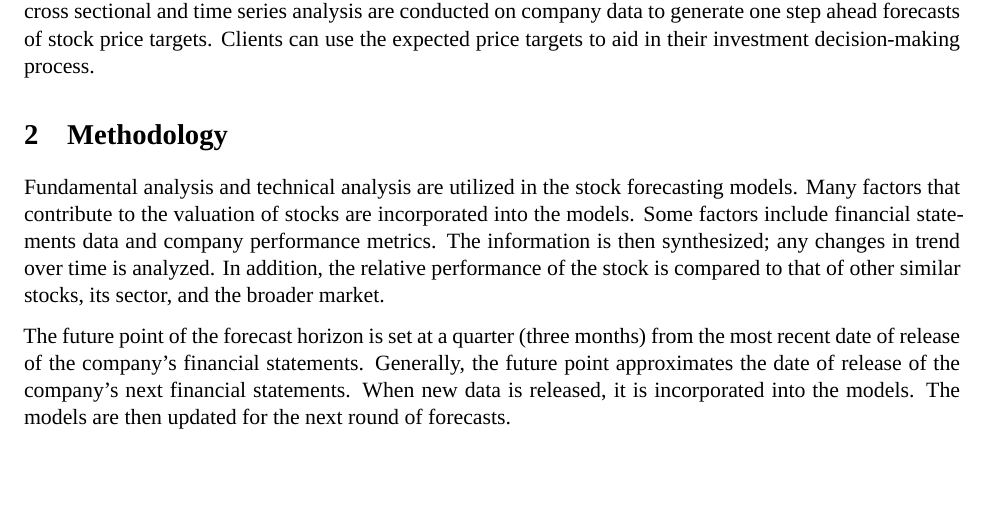
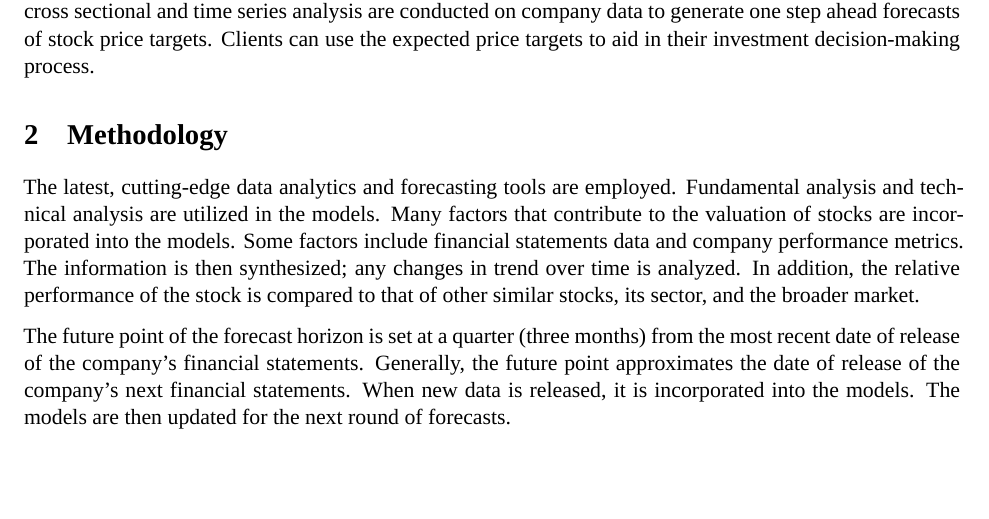
Before and after one commit to calebong/Client-Documents, an R Markdown document (Equity Analysis/Introduction To PromiseLand's Stock Price Targets.Rmd): part of page 3 of 10, cut so that both start at the same text. Rendered offline with R 4.5, knitr and Pandoc, then LaTeX, with nearby package versions; some code elsewhere in the file could not run offline; a font, style sheet, LaTeX package, included part or bibliography that could not be used is replaced or left out.

Commit message:
minor edits

```diff
--- a/Equity Analysis/Introduction To PromiseLand's Stock Price Targets.Rmd
+++ b/Equity Analysis/Introduction To PromiseLand's Stock Price Targets.Rmd
@@ -58,7 +58,7 @@ At the present moment, stock advisory and price targets are provided only for US
 
 # Methodology
 
-Fundamental analysis and technical analysis are utilized in the stock forecasting models. Many factors that contribute to the valuation of stocks are incorporated into the models. Some factors include financial statements data and company performance metrics. The information is then synthesized; any changes in trend over time is analyzed. In addition, the relative performance of the stock is compared to that of other similar stocks, its sector, and the broader market.
+The latest, cutting-edge data analytics and forecasting tools are employed. Fundamental analysis and technical analysis are utilized in the models. Many factors that contribute to the valuation of stocks are incorporated into the models. Some factors include financial statements data and company performance metrics. The information is then synthesized; any changes in trend over time is analyzed. In addition, the relative performance of the stock is compared to that of other similar stocks, its sector, and the broader market.
 
 The future point of the forecast horizon is set at a quarter (three months) from the most recent date of release of the company's financial statements. Generally, the future point approximates the date of release of the company's next financial statements. When new data is released, it is incorporated into the models. The models are then updated for the next round of forecasts.
 
```
Also changed, not shown: Equity Analysis/Introduction-To-PromiseLand-s-Stock-Price-Targets.pdf.
